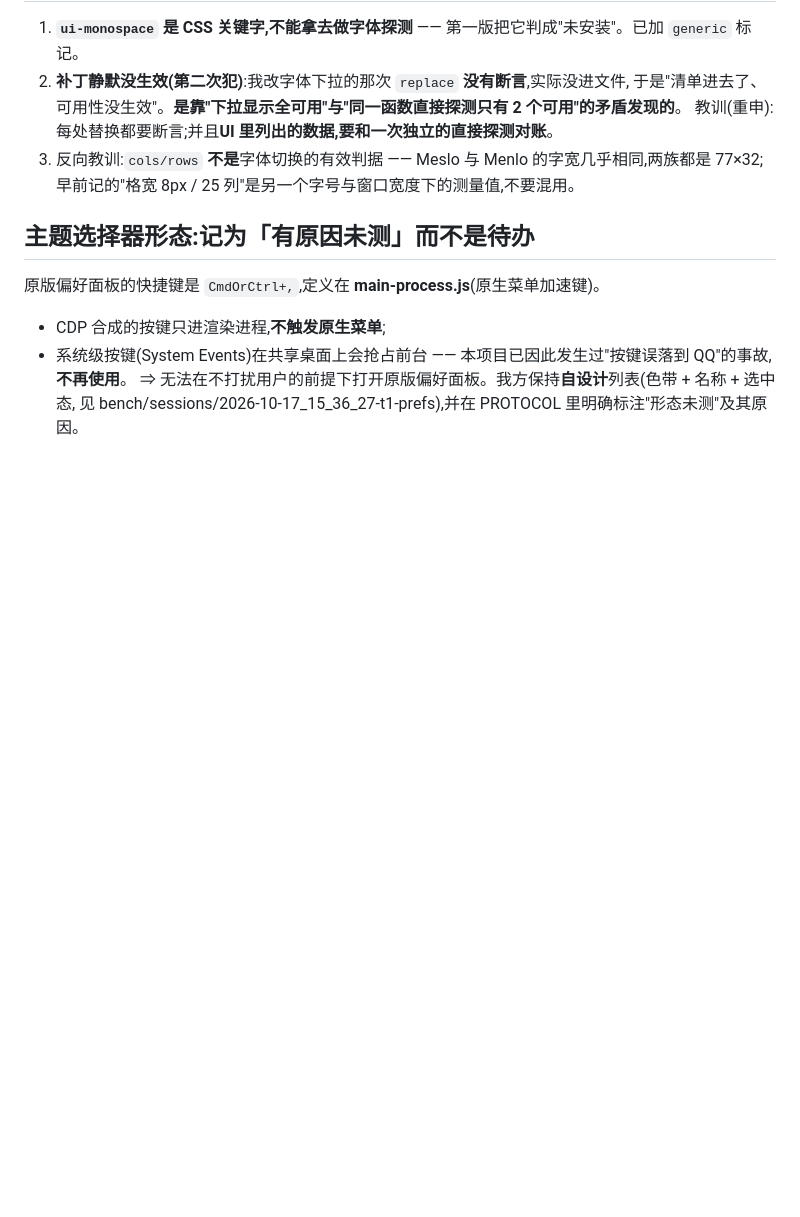
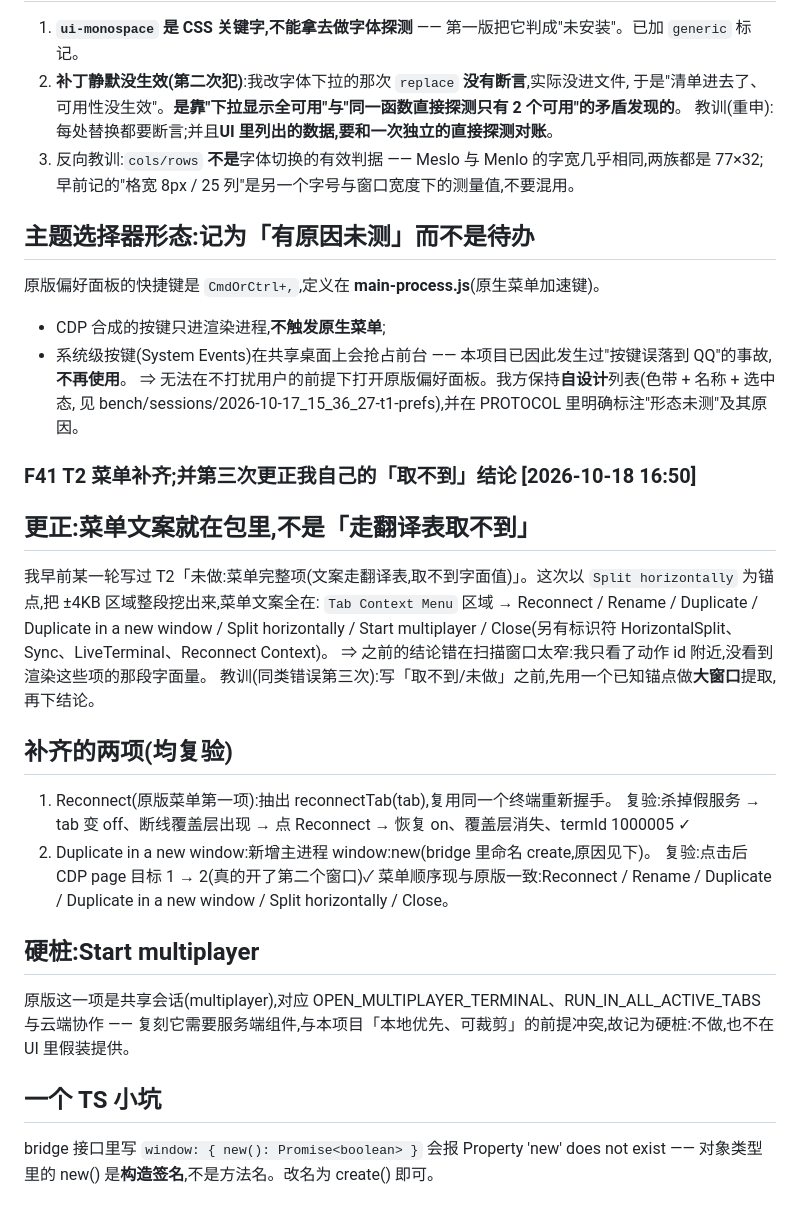
Before and after one commit to suninx/sshkit, a Markdown page: bench/FINDINGS.md, the part around the change. GitHub-like rendering; blank space fills up the shorter version.

Commit message:
bench: F41 菜单补齐与第三次自我更正(取不到实为扫描窗口太窄);Start multiplayer 记为硬桩

```diff
--- a/bench/FINDINGS.md
+++ b/bench/FINDINGS.md
@@ -908,3 +908,24 @@ Inconsolata / JetBrainsMono / MesloLGS / SauceCodePro / UbuntuMono(均为 *NerdF
 - 系统级按键(System Events)在共享桌面上会抢占前台 —— 本项目已因此发生过"按键误落到 QQ"的事故,**不再使用**。
 ⇒ 无法在不打扰用户的前提下打开原版偏好面板。我方保持**自设计**列表(色带 + 名称 + 选中态,
 见 bench/sessions/2026-10-17_15_36_27-t1-prefs),并在 PROTOCOL 里明确标注"形态未测"及其原因。
+
+### F41 T2 菜单补齐;并第三次更正我自己的「取不到」结论          [2026-10-18 16:50]
+## 更正:菜单文案就在包里,不是「走翻译表取不到」
+我早前某一轮写过 T2「未做:菜单完整项(文案走翻译表,取不到字面值)」。这次以 `Split horizontally`
+为锚点,把 ±4KB 区域整段挖出来,菜单文案全在:
+`Tab Context Menu` 区域 → Reconnect / Rename / Duplicate / Duplicate in a new window / Split horizontally /
+Start multiplayer / Close(另有标识符 HorizontalSplit、Sync、LiveTerminal、Reconnect Context)。
+⇒ 之前的结论错在扫描窗口太窄:我只看了动作 id 附近,没看到渲染这些项的那段字面量。
+教训(同类错误第三次):写「取不到/未做」之前,先用一个已知锚点做**大窗口**提取,再下结论。
+## 补齐的两项(均复验)
+1. Reconnect(原版菜单第一项):抽出 reconnectTab(tab),复用同一个终端重新握手。
+   复验:杀掉假服务 → tab 变 off、断线覆盖层出现 → 点 Reconnect → 恢复 on、覆盖层消失、termId 1000005 ✓
+2. Duplicate in a new window:新增主进程 window:new(bridge 里命名 create,原因见下)。
+   复验:点击后 CDP page 目标 1 → 2(真的开了第二个窗口)✓
+菜单顺序现与原版一致:Reconnect / Rename / Duplicate / Duplicate in a new window / Split horizontally / Close。
+## 硬桩:Start multiplayer
+原版这一项是共享会话(multiplayer),对应 OPEN_MULTIPLAYER_TERMINAL、RUN_IN_ALL_ACTIVE_TABS 与云端协作 ——
+复刻它需要服务端组件,与本项目「本地优先、可裁剪」的前提冲突,故记为硬桩:不做,也不在 UI 里假装提供。
+## 一个 TS 小坑
+bridge 接口里写 `window: { new(): Promise<boolean> }` 会报 Property 'new' does not exist ——
+对象类型里的 new() 是**构造签名**,不是方法名。改名为 create() 即可。
```
Also changed, not shown: bench/PROTOCOL.md (+1 -1 lines).
